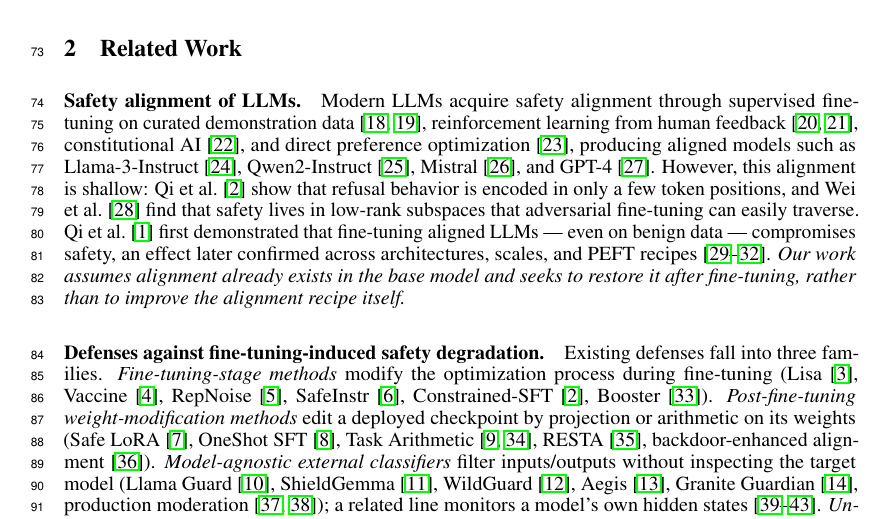
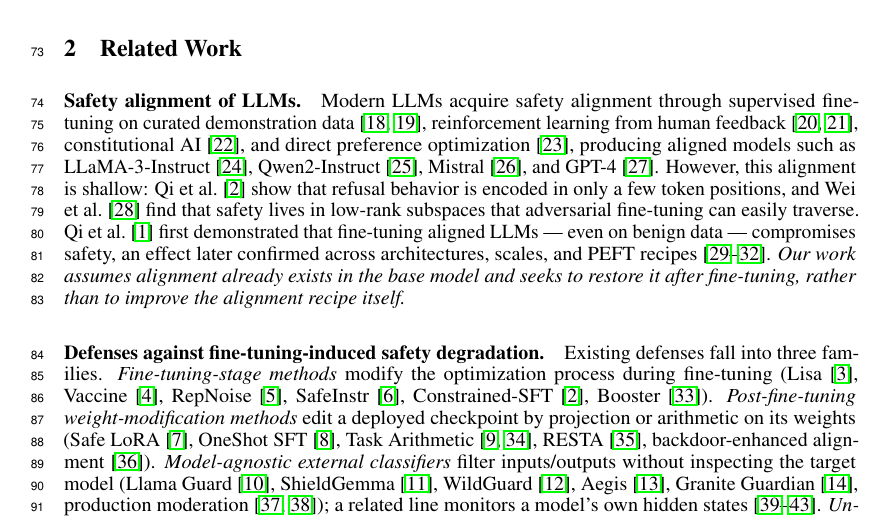
Before and after one commit to nokronim/Remedy-your-damaged-safety-alignment-at-only-inference-cost, a LaTeX paper (neurips_2026.tex, which reads sec/2_related_works.tex): part of page 3 of 25, cut so that both start at the same text. Compiled offline with pdfLaTeX.

Commit message:
Normalize 'Llama-3-Instruct' -> 'LLaMA-3-Instruct' for consistency
The paper uses 'LLaMA-3' 22 times; only one stray 'Llama-3' remained
in the related-work section. Aligned to LLaMA-3-Instruct.

(Audit also checked Lisa, Task Arithmetic, LoRA, etc. -- all already
consistent with the original paper conventions.)

Co-Authored-By: Claude Opus 4.7 (1M context) <noreply@anthropic.com>

```diff
--- a/sec/2_related_works.tex
+++ b/sec/2_related_works.tex
@@ -2,7 +2,7 @@
 \label{sec:related_works}
 
 \paragraph{Safety alignment of LLMs.}
-Modern LLMs acquire safety alignment through supervised fine-tuning on curated demonstration data~\cite{ouyang2022training, bai2022training}, reinforcement learning from human feedback~\cite{stiennon2020summarization, christiano2017deep}, constitutional AI~\cite{bai2022constitutional}, and direct preference optimization~\cite{rafailov2023dpo}, producing aligned models such as Llama-3-Instruct~\cite{dubey2024llama}, Qwen2-Instruct~\cite{yang2024qwen2}, Mistral~\cite{jiang2023mistral}, and GPT-4~\cite{openai2023gpt4}. However, this alignment is shallow: \citet{qi2025safety} show that refusal behavior is encoded in only a few token positions, and \citet{wei2024assessing} find that safety lives in low-rank subspaces that adversarial fine-tuning can easily traverse. \citet{qi2024finetuning} first demonstrated that fine-tuning aligned LLMs --- even on benign data --- compromises safety, an effect later confirmed across architectures, scales, and PEFT recipes~\cite{fraser2025finetuninglowers, lermen2024lora, zhan2024removing, hu2022lora}. \emph{Our work assumes alignment already exists in the base model and seeks to restore it after fine-tuning, rather than to improve the alignment recipe itself.}
+Modern LLMs acquire safety alignment through supervised fine-tuning on curated demonstration data~\cite{ouyang2022training, bai2022training}, reinforcement learning from human feedback~\cite{stiennon2020summarization, christiano2017deep}, constitutional AI~\cite{bai2022constitutional}, and direct preference optimization~\cite{rafailov2023dpo}, producing aligned models such as LLaMA-3-Instruct~\cite{dubey2024llama}, Qwen2-Instruct~\cite{yang2024qwen2}, Mistral~\cite{jiang2023mistral}, and GPT-4~\cite{openai2023gpt4}. However, this alignment is shallow: \citet{qi2025safety} show that refusal behavior is encoded in only a few token positions, and \citet{wei2024assessing} find that safety lives in low-rank subspaces that adversarial fine-tuning can easily traverse. \citet{qi2024finetuning} first demonstrated that fine-tuning aligned LLMs --- even on benign data --- compromises safety, an effect later confirmed across architectures, scales, and PEFT recipes~\cite{fraser2025finetuninglowers, lermen2024lora, zhan2024removing, hu2022lora}. \emph{Our work assumes alignment already exists in the base model and seeks to restore it after fine-tuning, rather than to improve the alignment recipe itself.}
 
 \paragraph{Defenses against fine-tuning-induced safety degradation.}
 Existing defenses fall into three families. \emph{Fine-tuning-stage methods} modify the optimization process during fine-tuning (Lisa~\cite{huang2024lisa}, Vaccine~\cite{yi2024vaccine}, RepNoise~\cite{rosati2024representation}, SafeInstr~\cite{bianchi2024safetytuned}, Constrained-SFT~\cite{qi2025safety}, Booster~\cite{huang2024booster}). \emph{Post-fine-tuning weight-modification methods} edit a deployed checkpoint by projection or arithmetic on its weights (Safe LoRA~\cite{hsu2024safe}, OneShot SFT~\cite{zhang2026safety}, Task Arithmetic~\cite{ilharco2023task, yadav2023ties}, RESTA~\cite{bhardwaj2024resta}, backdoor-enhanced alignment~\cite{wang2024backdooralignment}). \emph{Model-agnostic external classifiers} filter inputs/outputs without inspecting the target model (Llama Guard~\cite{inan2023llama}, ShieldGemma~\cite{zeng2024shieldgemma}, WildGuard~\cite{han2024wildguard}, Aegis~\cite{ghosh2024aegis}, Granite Guardian~\cite{padhi2024granite}, production moderation~\cite{markov2023moderation, lees2022newgeneration}); a related line monitors a model's own hidden states~\cite{jiang2025hiddendetect, macdiarmid2024simpleprobes, azaria2023internal, arditi2024refusal, zou2023representation}. \emph{Unlike all three families, \method{} generates a model-specific safety classifier at inference time --- it requires no per-checkpoint retraining, leaves the deployed weights unchanged, and adapts to recipe-specific shifts that model-agnostic classifiers cannot see.}
```
